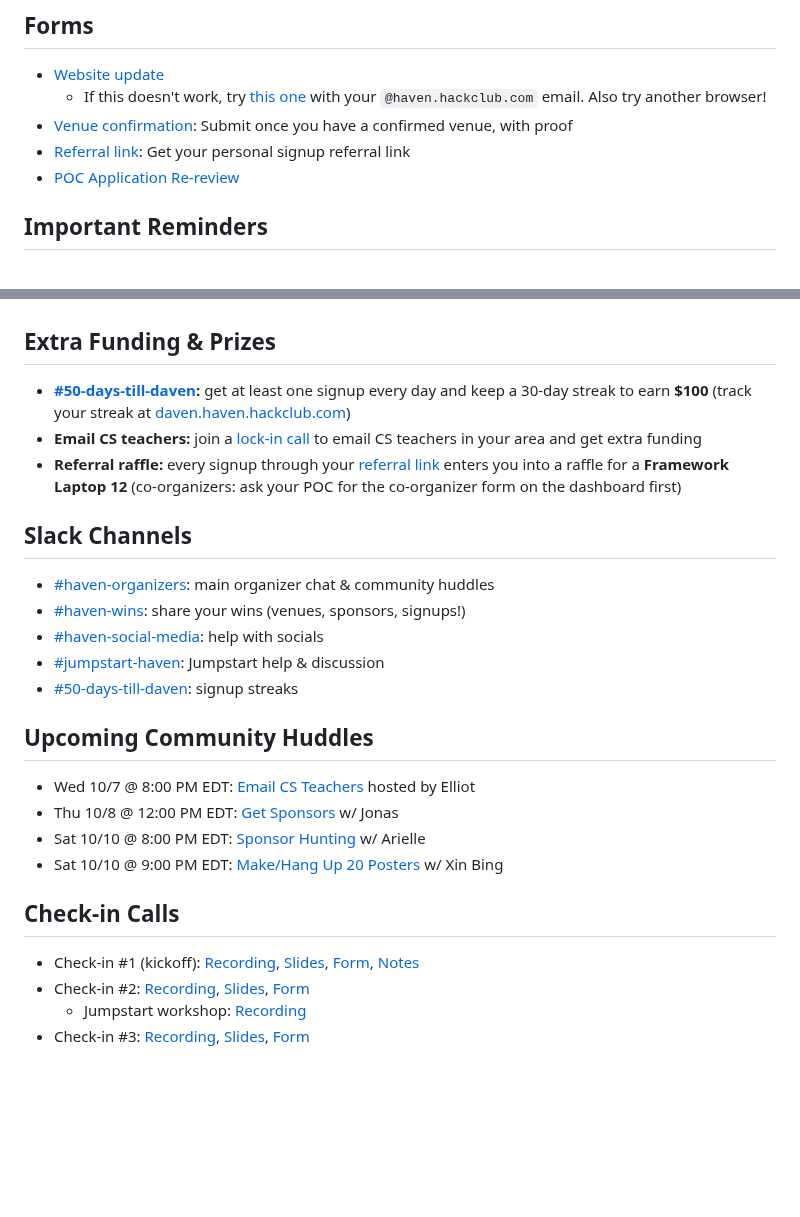
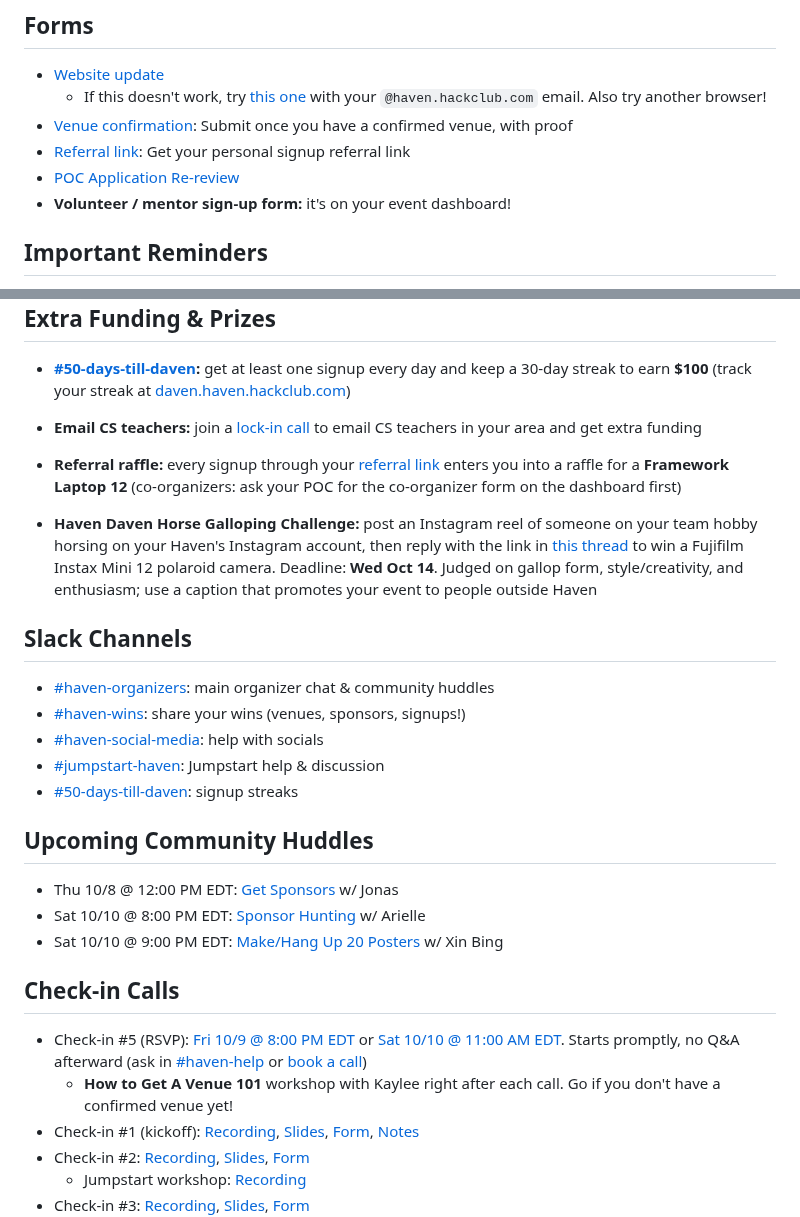
Before and after one commit to hackclub/haven, a Markdown page: README.md, 2 parts joined by grey strips. Drawn GitHub-style; blank space fills up the shorter version.

Commit message:
TLDR: bulletin updates 2026-10-08
Co-Authored-By: Claude Sonnet 5.5 <noreply@anthropic.com>
Claude-Session: https://claude.ai/code/session_01EmD6xgotm8Rbmd1UbpywS5

```diff
--- a/README.md
+++ b/README.md
@@ -25,6 +25,7 @@ Haven is happening on **November 14 & 15**.
 - [Venue confirmation](https://forms.hackclub.com/haven-venue): Submit once you have a confirmed venue, with proof
 - [Referral link](https://forms.hackclub.com/haven-referrals): Get your personal signup referral link
 - [POC Application Re-review](https://forms.hackclub.com/t/dsJ1MaW8pYus)
+- **Volunteer / mentor sign-up form:** it's on your event dashboard!
 
 ## Important Reminders
 
@@ -41,6 +42,8 @@ Haven is happening on **November 14 & 15**.
 - **Email CS teachers:** join a [lock-in call](https://luma.com/iqrybfm3) to email CS teachers in your area and get extra funding
 - **Referral raffle:** every signup through your [referral link](https://forms.hackclub.com/haven-referrals) enters you into a raffle for a **Framework Laptop 12** (co-organizers: ask your POC for the co-organizer form on the dashboard first)
 
+- **Haven Daven Horse Galloping Challenge:** post an Instagram reel of someone on your team hobby horsing on your Haven's Instagram account, then reply with the link in [this thread](https://hackclub.slack.com/archives/C0BM46V4X7F/p1791408818049839) to win a Fujifilm Instax Mini 12 polaroid camera. Deadline: **Wed Oct 14**. Judged on gallop form, style/creativity, and enthusiasm; use a caption that promotes your event to people outside Haven
+
 ## Slack Channels
 
 - [#haven-organizers](https://hackclub.slack.com/archives/C0BMP0TU43Y): main organizer chat & community huddles
@@ -51,13 +54,14 @@ Haven is happening on **November 14 & 15**.
 
 ## Upcoming Community Huddles
 
-- Wed 10/7 @ 8:00 PM EDT: [Email CS Teachers](https://luma.com/iqrybfm3) hosted by Elliot
 - Thu 10/8 @ 12:00 PM EDT: [Get Sponsors](https://luma.com/b8w72bon) w/ Jonas
 - Sat 10/10 @ 8:00 PM EDT: [Sponsor Hunting](https://luma.com/g6cblks5) w/ Arielle
 - Sat 10/10 @ 9:00 PM EDT: [Make/Hang Up 20 Posters](https://luma.com/g6cblks5) w/ Xin Bing
 
 ## Check-in Calls
 
+- Check-in #5 (RSVP): [Fri 10/9 @ 8:00 PM EDT](https://luma.com/hedf8x4f) or [Sat 10/10 @ 11:00 AM EDT](https://luma.com/si9m70gu). Starts promptly, no Q&A afterward (ask in [#haven-help](https://hackclub.slack.com/archives/C0BM9DZ0CR0) or [book a call](https://booking.haven.hackclub.com))
+  - **How to Get A Venue 101** workshop with Kaylee right after each call. Go if you don't have a confirmed venue yet!
 - Check-in #1 (kickoff): [Recording](https://cdn.hackclub.com/01a096b9-6d3e-7ba9-aac2-db942832d929/Haven.mp4), [Slides](https://docs.google.com/presentation/d/1zy4LjW28xiR8lyQEX2O-OdcE4rlPteeH60aJQA0La7w/edit?usp=sharing), [Form](https://hack.club/haven-c1), [Notes](https://notes.granola.ai/t/f8cc6709-d250-4f48-9a20-51357a2cd374-009c2hma)
 - Check-in #2: [Recording](https://hackclub.zoom.us/rec/play/GVCHdHdbeJf49ru9rBYD21YkScZF1ACEMmm886XtjVYsRkVCZ3JurUJTHW-s3bZCGPGeN5NOEXj1hs2B.jcojVuL0EYNWxdm1?accessLevel=meeting&canPlayFromShare=true&from=share_recording_detail&continueMode=true&oldStyle=true&componentName=rec-play&originRequestUrl=https%3A%2F%2Fhackclub.zoom.us%2Frec%2Fshare%2FFbjN813pTf-wYpQ4MeeAazDPfIPcJA3ee6f_JodpfTlJmWDo9fFXXV9fSE3057eP.GCN6J6vI2huNIZK5), [Slides](https://docs.google.com/presentation/d/1xZ8xn6o1-D_tdWa2b6qofyyKDMfCnwPCSQax-gVoFOw/edit?usp=sharing), [Form](https://hack.club/haven-c2)
   - Jumpstart workshop: [Recording](https://hackclub.zoom.us/rec/play/GVCHdHdbeJf49ru9rBYD21YkScZF1ACEMmm886XtjVYsRkVCZ3JurUJTHW-s3bZCGPGeN5NOEXj1hs2B.jcojVuL0EYNWxdm1?accessLevel=meeting&canPlayFromShare=true&from=share_recording_detail&continueMode=true&oldStyle=true&componentName=rec-play&originRequestUrl=https%3A%2F%2Fhackclub.zoom.us%2Frec%2Fshare%2FFbjN813pTf-wYpQ4MeeAazDPfIPcJA3ee6f_JodpfTlJmWDo9fFXXV9fSE3057eP.GCN6J6vI2huNIZK5&autoplay=true&startTime=1789832912000)
```
